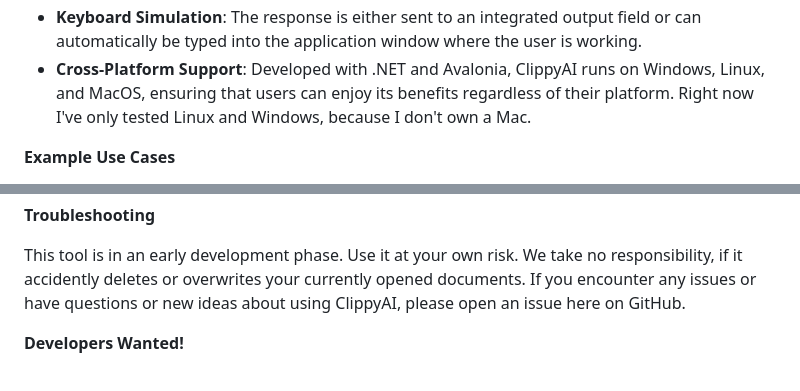
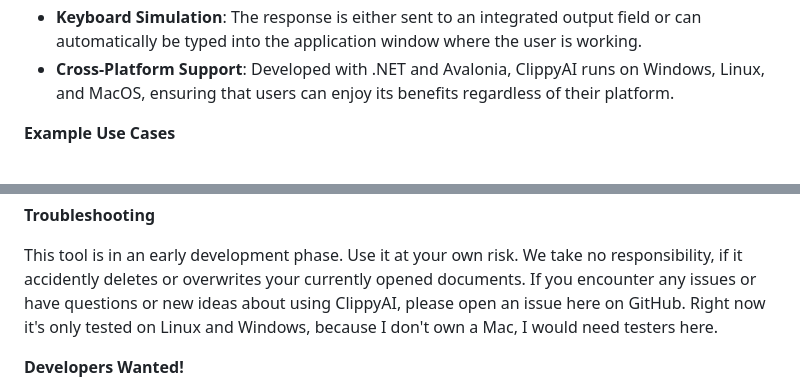
Before and after one commit to MrDoe/ClippyAI, a Markdown page: README.md, 2 parts joined by grey strips. Rendered like a GitHub page.

Commit message:
Aktualisieren von README.md

```diff
--- a/README.md
+++ b/README.md
@@ -20,7 +20,7 @@ to the Ollama API.
 * **Keyboard Simulation**: The response is either sent to an integrated output field or can automatically be typed
 into the application window where the user is working.
 * **Cross-Platform Support**: Developed with .NET and Avalonia, ClippyAI runs on Windows, Linux, and MacOS,
-ensuring that users can enjoy its benefits regardless of their platform. Right now I've only tested Linux and Windows, because I don't own a Mac.
+ensuring that users can enjoy its benefits regardless of their platform.
 
 **Example Use Cases**
 
@@ -47,6 +47,7 @@ ensuring that users can enjoy its benefits regardless of their platform. Right n
 This tool is in an early development phase. Use it at your own risk. We take no responsibility, if it accidently
 deletes or overwrites your currently opened documents.
 If you encounter any issues or have questions or new ideas about using ClippyAI, please open an issue here on GitHub.
+Right now it's only tested on Linux and Windows, because I don't own a Mac, I would need testers here.
 
 **Developers Wanted!**
 
```
